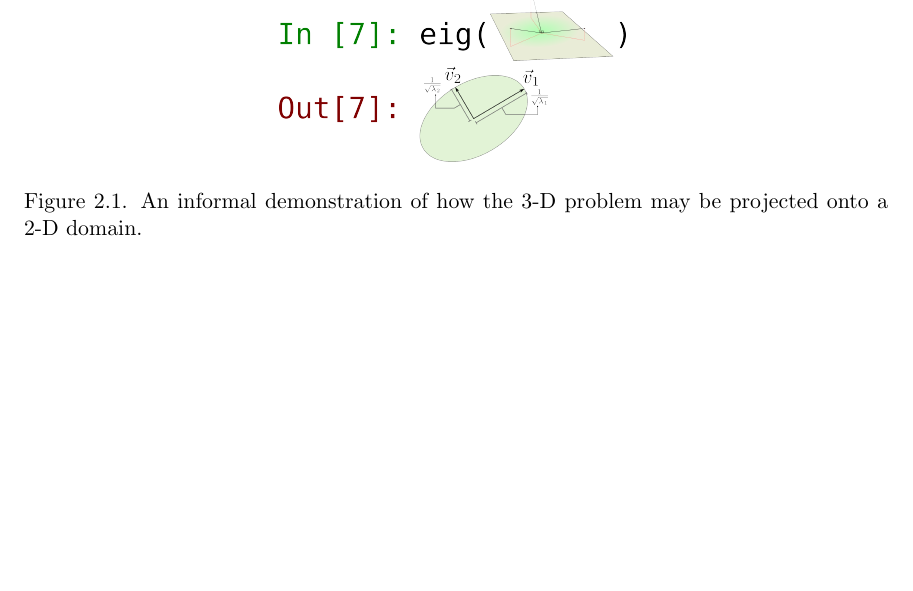
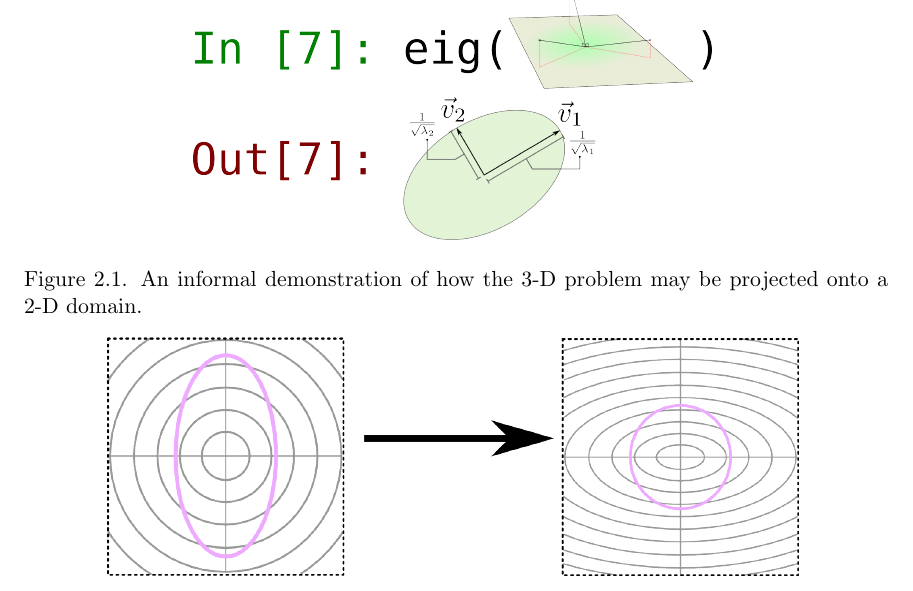
Before and after one commit to jfhbrook/anisotropy, a LaTeX thesis (thesis.tex, which reads ch2.tex): part of page 19 of 44, cut so that both start at the same text, the shorter picture padded with empty space. Compiled offline with pdfLaTeX; a LaTeX package or settings file that is missing is left out.

Commit message:
eigenstuff is now bigger

```diff
--- a/ch2.tex
+++ b/ch2.tex
@@ -102,7 +102,7 @@ resulting components.
 
 \begin{figure}[h]
 \centering
-\includegraphics[width=0.4\textwidth]{fig/eigenstuff.png}
+\includegraphics[width=0.6\textwidth]{fig/eigenstuff.png}
 \label{fig:eigenstuff}
 \caption{An informal demonstration of how the 3-D problem may be projected onto a 2-D domain.}
 \end{figure}
```
